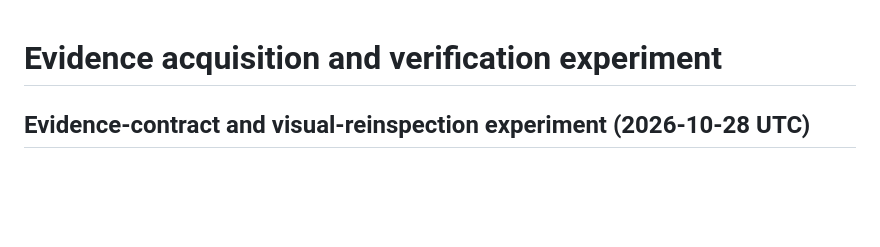
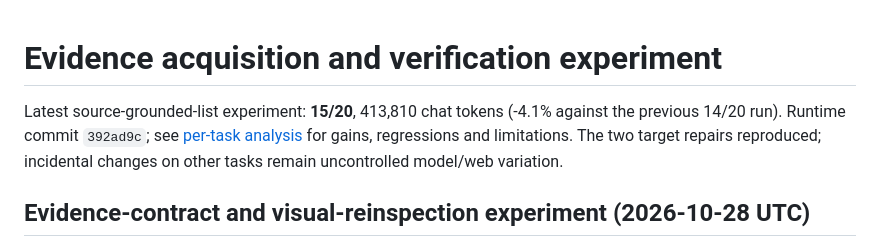
Before and after one commit to letianz3/gaia-agent-harness, a Markdown page: EVALUATION.md, the part around the change. Drawn GitHub-style; blank space fills up the shorter version.

Commit message:
Record per-task analysis and 15 of 20 source-list result

```diff
--- a/EVALUATION.md
+++ b/EVALUATION.md
@@ -1,4 +1,10 @@
 # Evidence acquisition and verification experiment
+
+Latest source-grounded-list experiment: **15/20**, 413,810 chat tokens (-4.1%
+against the previous 14/20 run). Runtime commit `392ad9c`; see
+[per-task analysis](FAILURE_ANALYSIS.md) for gains, regressions and limitations.
+The two target repairs reproduced; incidental changes on other tasks remain
+uncontrolled model/web variation.
 
 ## Evidence-contract and visual-reinspection experiment (2026-10-28 UTC)
 
```
Also changed, not shown: FAILURE_ANALYSIS.md (added, +91 -0 lines).
